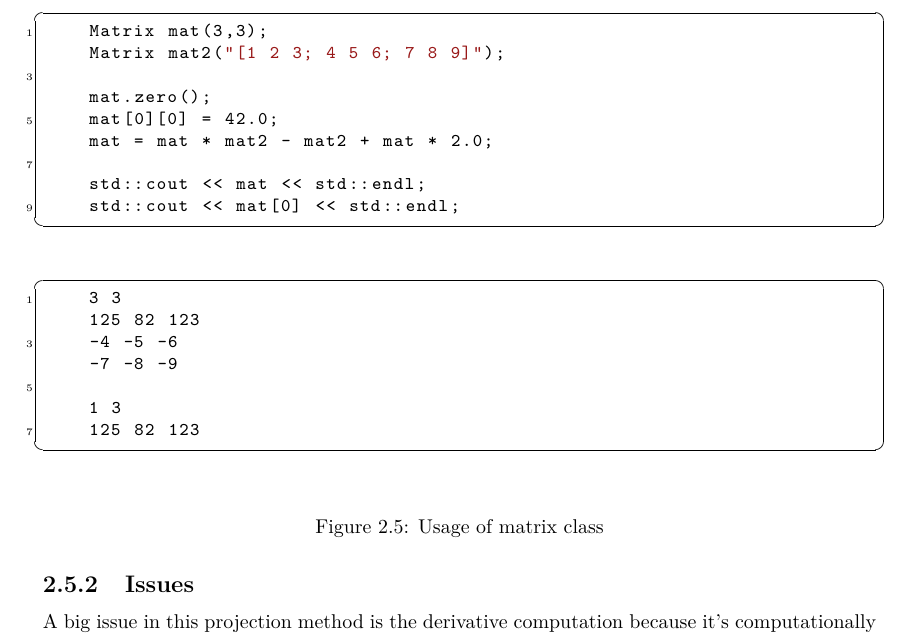
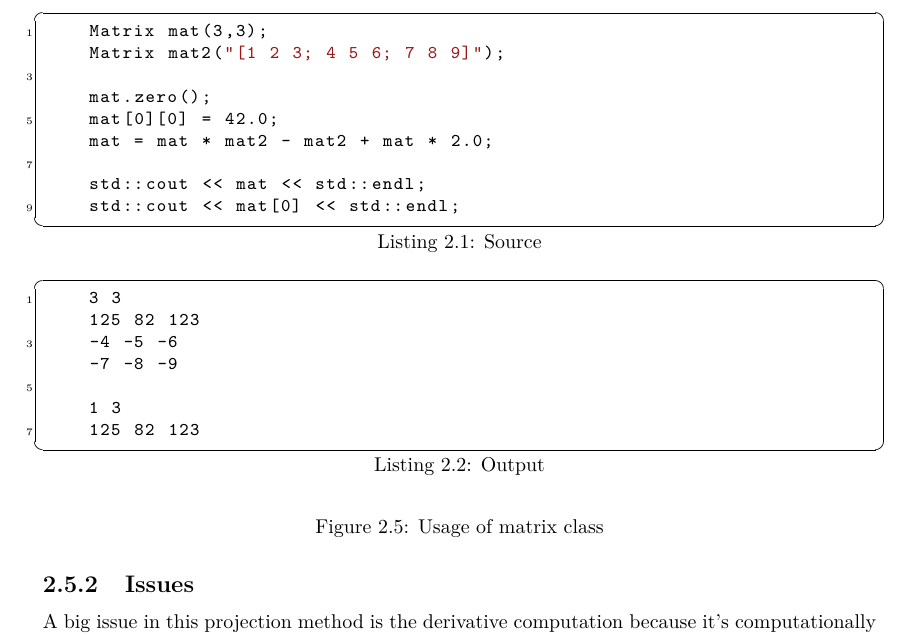
Before and after one commit to victor-lenoir/reports, a LaTeX document (final_report/final_report.tex): part of page 13 of 17, cut so that both start at the same text. Compiled offline with pdfLaTeX.

Commit message:
yuihsjfkzeiusofjkzefoizasoi

```diff
--- a/final_report/final_report.tex
+++ b/final_report/final_report.tex
@@ -441,7 +441,7 @@ captionpos=b,%
 
 \lstset{language=c++}
 \begin{figure}[H]
-  \begin{lstlisting}[frame=single]
+  \begin{lstlisting}[frame=single, caption=Source]
     Matrix mat(3,3);
     Matrix mat2("[1 2 3; 4 5 6; 7 8 9]");
 
@@ -453,7 +453,7 @@ captionpos=b,%
     std::cout << mat[0] << std::endl;
   \end{lstlisting}
 
-  \begin{lstlisting}[frame=single]
+  \begin{lstlisting}[frame=single, caption=Output]
     3 3
     125 82 123
     -4 -5 -6
```
